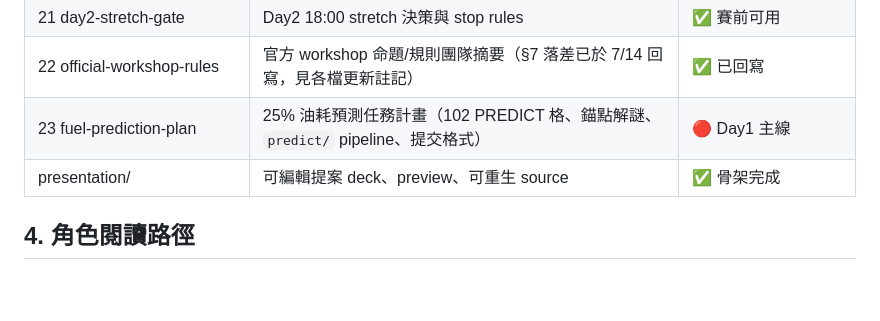
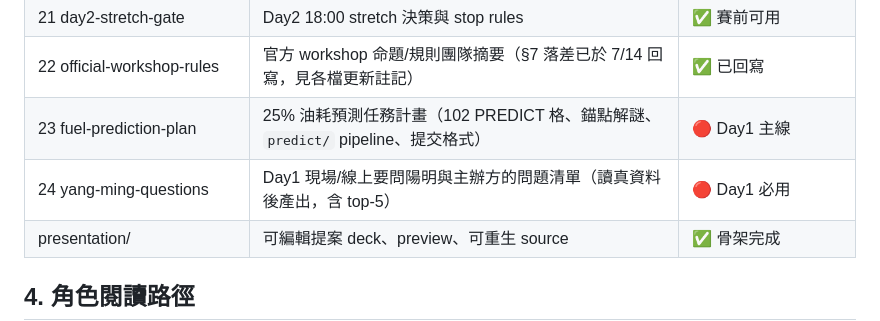
Before and after one commit to wsx5031060310guy/fleetmind-yang-ming-hackathon, a Markdown page: docs/INDEX.md, the part around the change. Rendered like a GitHub page; blank space fills up the shorter version.

```diff
--- a/docs/INDEX.md
+++ b/docs/INDEX.md
@@ -54,6 +54,7 @@
 | 21 day2-stretch-gate | Day2 18:00 stretch 決策與 stop rules | ✅ 賽前可用 |
 | 22 official-workshop-rules | 官方 workshop 命題/規則團隊摘要（§7 落差已於 7/14 回寫，見各檔更新註記） | ✅ 已回寫 |
 | 23 fuel-prediction-plan | 25% 油耗預測任務計畫（102 PREDICT 格、錨點解謎、`predict/` pipeline、提交格式） | 🔴 Day1 主線 |
+| 24 yang-ming-questions | Day1 現場/線上要問陽明與主辦方的問題清單（讀真資料後產出，含 top-5） | 🔴 Day1 必用 |
 | presentation/ | 可編輯提案 deck、preview、可重生 source | ✅ 骨架完成 |
 
 ## 4. 角色閱讀路徑
```
Also changed, not shown: docs/24-yang-ming-questions.md (added, +49 -0 lines).
